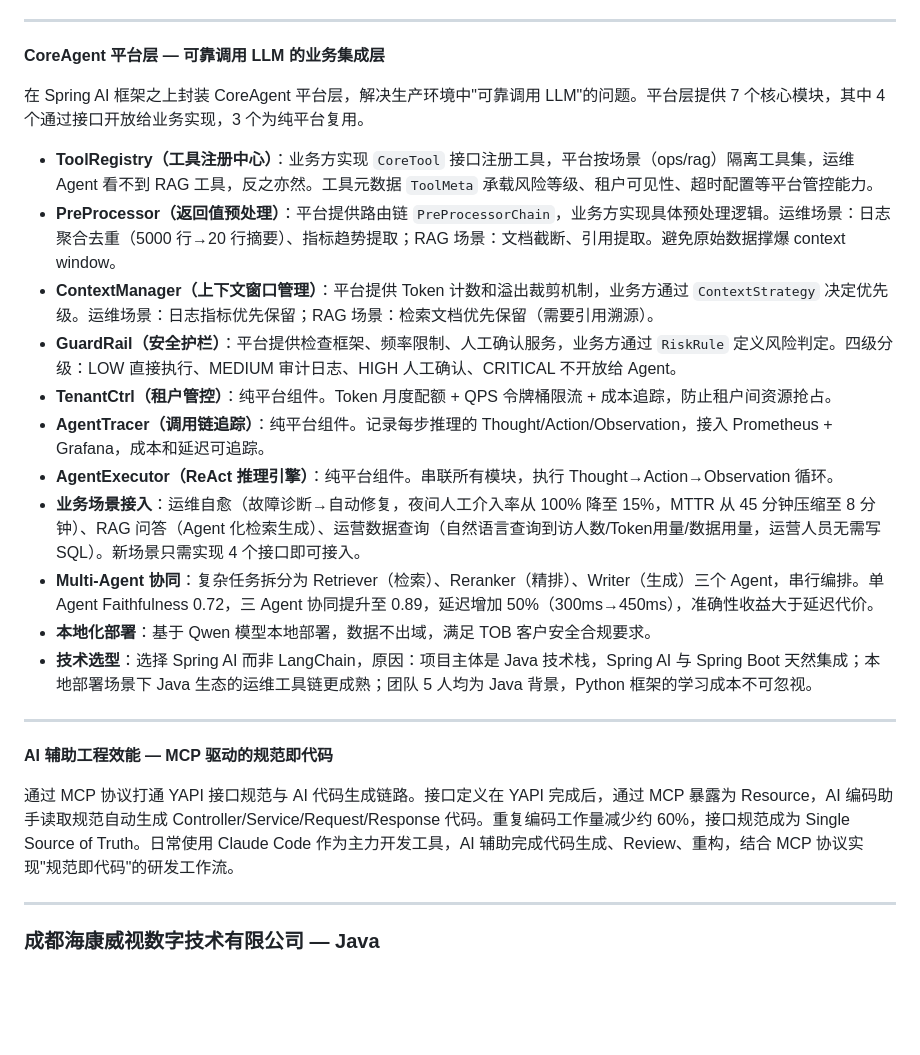
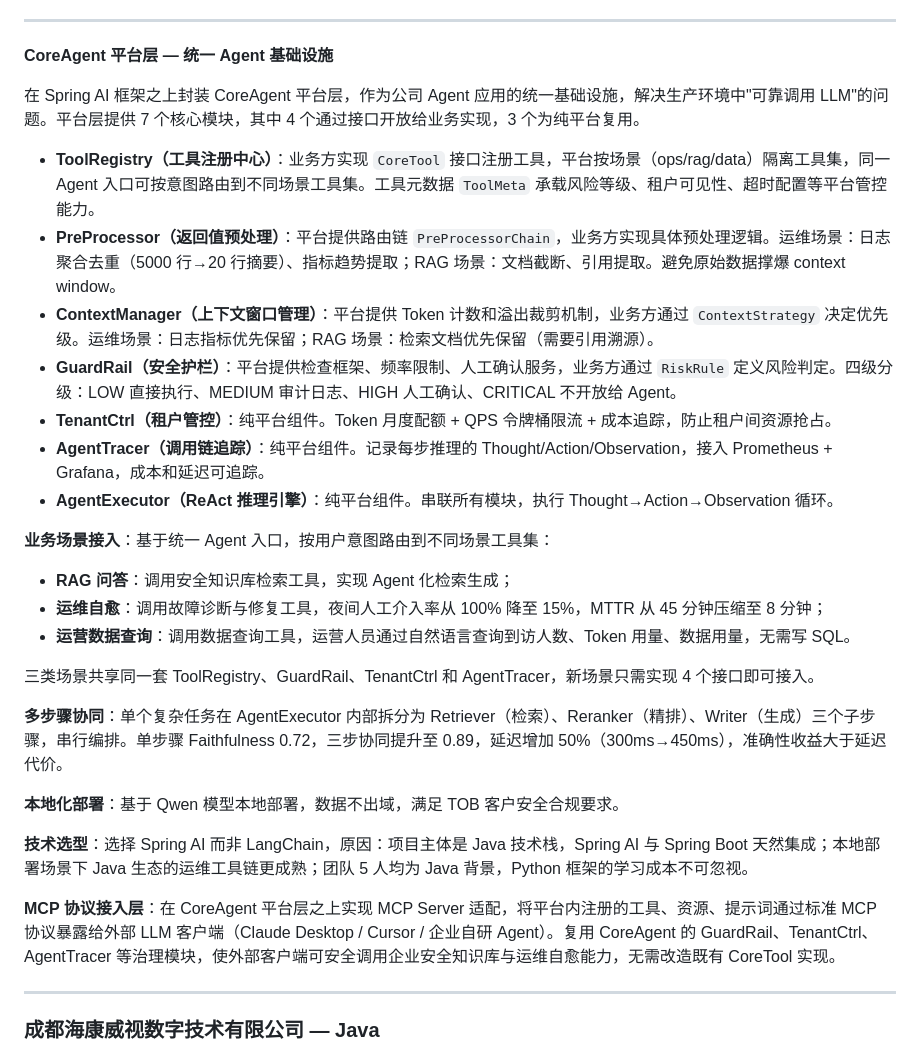
Before and after one commit to cccvip/rag, a Markdown page: resume.md, the part around the change. GitHub-like rendering; blank space fills up the shorter version.

Commit message:
add agent

```diff
--- a/resume.md
+++ b/resume.md
@@ -62,27 +62,32 @@
 
 ---
 
-**CoreAgent 平台层 — 可靠调用 LLM 的业务集成层**
+**CoreAgent 平台层 — 统一 Agent 基础设施**
 
-在 Spring AI 框架之上封装 CoreAgent 平台层，解决生产环境中"可靠调用 LLM"的问题。平台层提供 7 个核心模块，其中 4 个通过接口开放给业务实现，3 个为纯平台复用。
+在 Spring AI 框架之上封装 CoreAgent 平台层，作为公司 Agent 应用的统一基础设施，解决生产环境中"可靠调用 LLM"的问题。平台层提供 7 个核心模块，其中 4 个通过接口开放给业务实现，3 个为纯平台复用。
 
-- **ToolRegistry（工具注册中心）**：业务方实现 `CoreTool` 接口注册工具，平台按场景（ops/rag）隔离工具集，运维 Agent 看不到 RAG 工具，反之亦然。工具元数据 `ToolMeta` 承载风险等级、租户可见性、超时配置等平台管控能力。
+- **ToolRegistry（工具注册中心）**：业务方实现 `CoreTool` 接口注册工具，平台按场景（ops/rag/data）隔离工具集，同一 Agent 入口可按意图路由到不同场景工具集。工具元数据 `ToolMeta` 承载风险等级、租户可见性、超时配置等平台管控能力。
 - **PreProcessor（返回值预处理）**：平台提供路由链 `PreProcessorChain`，业务方实现具体预处理逻辑。运维场景：日志聚合去重（5000 行→20 行摘要）、指标趋势提取；RAG 场景：文档截断、引用提取。避免原始数据撑爆 context window。
 - **ContextManager（上下文窗口管理）**：平台提供 Token 计数和溢出裁剪机制，业务方通过 `ContextStrategy` 决定优先级。运维场景：日志指标优先保留；RAG 场景：检索文档优先保留（需要引用溯源）。
 - **GuardRail（安全护栏）**：平台提供检查框架、频率限制、人工确认服务，业务方通过 `RiskRule` 定义风险判定。四级分级：LOW 直接执行、MEDIUM 审计日志、HIGH 人工确认、CRITICAL 不开放给 Agent。
 - **TenantCtrl（租户管控）**：纯平台组件。Token 月度配额 + QPS 令牌桶限流 + 成本追踪，防止租户间资源抢占。
 - **AgentTracer（调用链追踪）**：纯平台组件。记录每步推理的 Thought/Action/Observation，接入 Prometheus + Grafana，成本和延迟可追踪。
 - **AgentExecutor（ReAct 推理引擎）**：纯平台组件。串联所有模块，执行 Thought→Action→Observation 循环。
-- **业务场景接入**：运维自愈（故障诊断→自动修复，夜间人工介入率从 100% 降至 15%，MTTR 从 45 分钟压缩至 8 分钟）、RAG 问答（Agent 化检索生成）、运营数据查询（自然语言查询到访人数/Token用量/数据用量，运营人员无需写SQL）。新场景只需实现 4 个接口即可接入。
-- **Multi-Agent 协同**：复杂任务拆分为 Retriever（检索）、Reranker（精排）、Writer（生成）三个 Agent，串行编排。单 Agent Faithfulness 0.72，三 Agent 协同提升至 0.89，延迟增加 50%（300ms→450ms），准确性收益大于延迟代价。
-- **本地化部署**：基于 Qwen 模型本地部署，数据不出域，满足 TOB 客户安全合规要求。
-- **技术选型**：选择 Spring AI 而非 LangChain，原因：项目主体是 Java 技术栈，Spring AI 与 Spring Boot 天然集成；本地部署场景下 Java 生态的运维工具链更成熟；团队 5 人均为 Java 背景，Python 框架的学习成本不可忽视。
 
----
+**业务场景接入**：基于统一 Agent 入口，按用户意图路由到不同场景工具集：
+- **RAG 问答**：调用安全知识库检索工具，实现 Agent 化检索生成；
+- **运维自愈**：调用故障诊断与修复工具，夜间人工介入率从 100% 降至 15%，MTTR 从 45 分钟压缩至 8 分钟；
+- **运营数据查询**：调用数据查询工具，运营人员通过自然语言查询到访人数、Token 用量、数据用量，无需写 SQL。
 
-**AI 辅助工程效能 — MCP 驱动的规范即代码**
+三类场景共享同一套 ToolRegistry、GuardRail、TenantCtrl 和 AgentTracer，新场景只需实现 4 个接口即可接入。
 
-通过 MCP 协议打通 YAPI 接口规范与 AI 代码生成链路。接口定义在 YAPI 完成后，通过 MCP 暴露为 Resource，AI 编码助手读取规范自动生成 Controller/Service/Request/Response 代码。重复编码工作量减少约 60%，接口规范成为 Single Source of Truth。日常使用 Claude Code 作为主力开发工具，AI 辅助完成代码生成、Review、重构，结合 MCP 协议实现"规范即代码"的研发工作流。
+**多步骤协同**：单个复杂任务在 AgentExecutor 内部拆分为 Retriever（检索）、Reranker（精排）、Writer（生成）三个子步骤，串行编排。单步骤 Faithfulness 0.72，三步协同提升至 0.89，延迟增加 50%（300ms→450ms），准确性收益大于延迟代价。
+
+**本地化部署**：基于 Qwen 模型本地部署，数据不出域，满足 TOB 客户安全合规要求。
+
+**技术选型**：选择 Spring AI 而非 LangChain，原因：项目主体是 Java 技术栈，Spring AI 与 Spring Boot 天然集成；本地部署场景下 Java 生态的运维工具链更成熟；团队 5 人均为 Java 背景，Python 框架的学习成本不可忽视。
+
+**MCP 协议接入层**：在 CoreAgent 平台层之上实现 MCP Server 适配，将平台内注册的工具、资源、提示词通过标准 MCP 协议暴露给外部 LLM 客户端（Claude Desktop / Cursor / 企业自研 Agent）。复用 CoreAgent 的 GuardRail、TenantCtrl、AgentTracer 等治理模块，使外部客户端可安全调用企业安全知识库与运维自愈能力，无需改造既有 CoreTool 实现。
 
 ---
 
```
